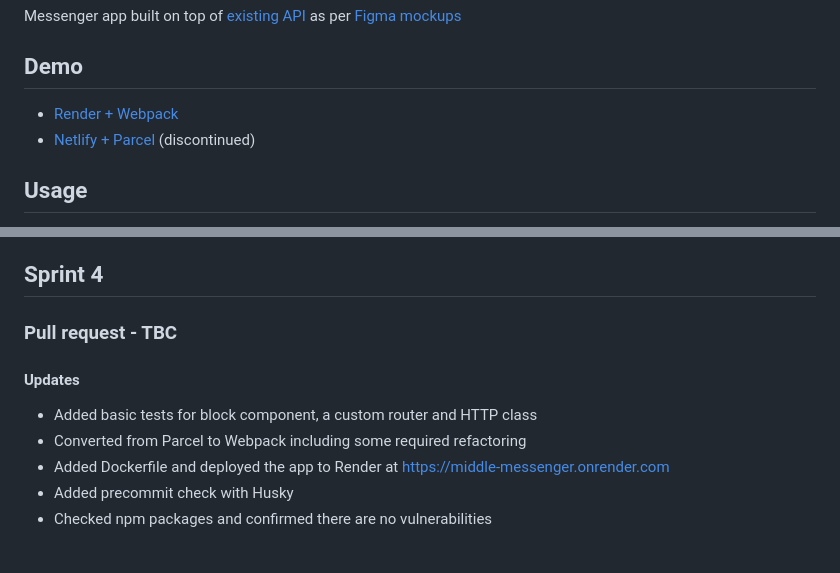
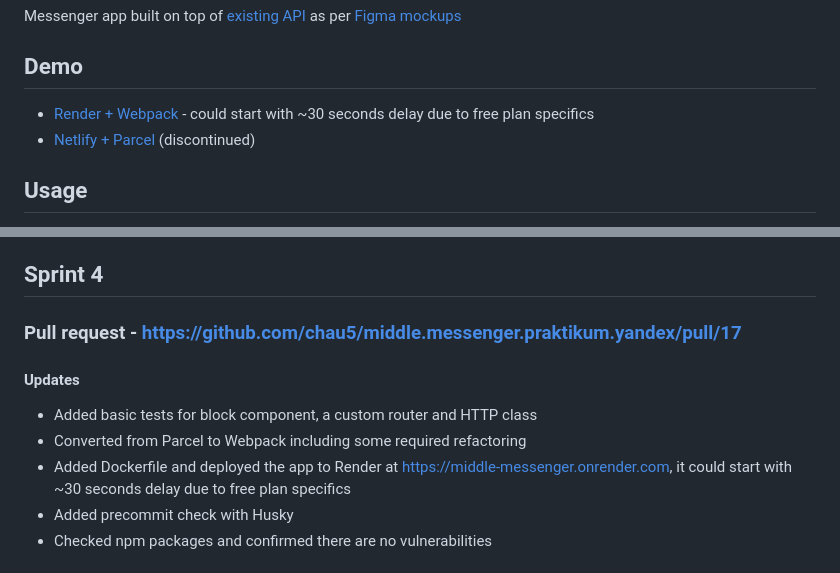
Before and after one commit to chausme/middle-messenger, a Markdown page: README.md, 2 parts joined by grey strips. Drawn GitHub-style.

Commit message:
Add README PR link

```diff
--- a/README.md
+++ b/README.md
@@ -6,7 +6,7 @@ Messenger app built on top of [existing API](https://ya-praktikum.tech/api/v2/sw
 
 ## Demo
 
--   [Render + Webpack](https://middle-messenger.onrender.com)
+-   [Render + Webpack](https://middle-messenger.onrender.com) - could start with ~30 seconds delay due to free plan specifics
 -   [Netlify + Parcel](https://middle-messenger-chausme.netlify.app) (discontinued)
 
 ## Usage
@@ -37,13 +37,13 @@ Messenger app built on top of [existing API](https://ya-praktikum.tech/api/v2/sw
 
 ## Sprint 4
 
-### Pull request - TBC
+### Pull request - https://github.com/chau5/middle.messenger.praktikum.yandex/pull/17
 
 #### Updates
 
 -   Added basic tests for block component, a custom router and HTTP class
 -   Converted from Parcel to Webpack including some required refactoring
--   Added Dockerfile and deployed the app to Render at [https://middle-messenger.onrender.com](https://middle-messenger.onrender.com)
+-   Added Dockerfile and deployed the app to Render at [https://middle-messenger.onrender.com](https://middle-messenger.onrender.com), it could start with ~30 seconds delay due to free plan specifics
 -   Added precommit check with Husky
 -   Checked npm packages and confirmed there are no vulnerabilities
 
```
